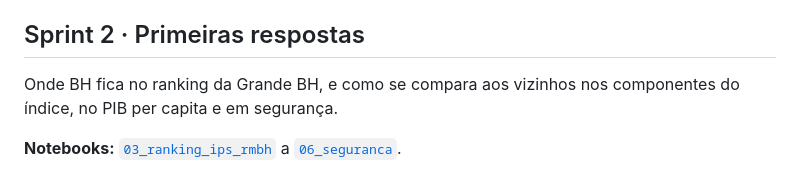
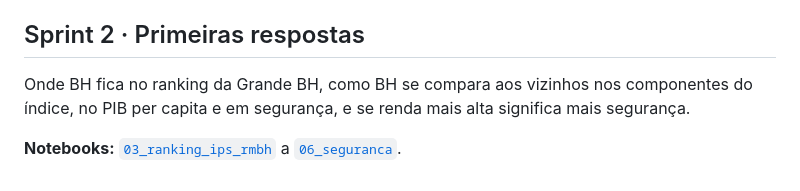
Before and after one commit to millebns/ips-bh-rmbh, a Markdown page: docs/diario_de_bordo.md, the part around the change. Rendered like a GitHub page.

```diff
--- a/docs/diario_de_bordo.md
+++ b/docs/diario_de_bordo.md
@@ -30,6 +30,6 @@ Comparar 2024 com 2026 mostraria uma evolução que seria, em parte, só uma mud
 
 ## Sprint 2 · Primeiras respostas
 
-Onde BH fica no ranking da Grande BH, e como se compara aos vizinhos nos componentes do índice, no PIB per capita e em segurança.
+Onde BH fica no ranking da Grande BH, como BH se compara aos vizinhos nos componentes do índice, no PIB per capita e em segurança, e se renda mais alta significa mais segurança.
 
 **Notebooks:** [`03_ranking_ips_rmbh`](../notebooks/03_ranking_ips_rmbh.ipynb) a [`06_seguranca`](../notebooks/06_seguranca.ipynb).
```
Also changed, not shown: README.md (+5 -1 lines), reports/figures/05_seguranca_x_pib.png (added), 1 other file.
